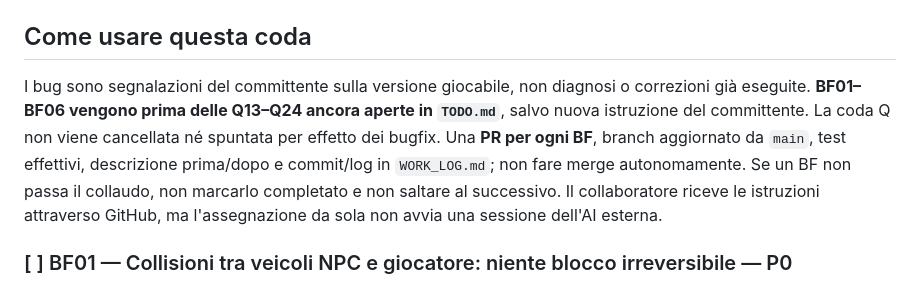
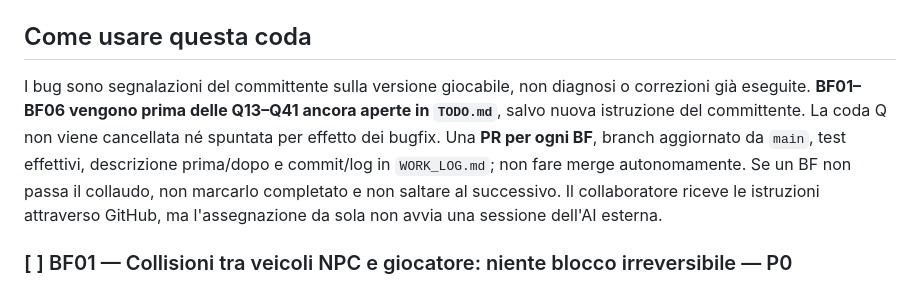
Before and after one commit to CzekUns/Effettokarmagra, a Markdown page: games/gta-melito/BUGFIX_TODO.md, the part around the change. Rendered like a GitHub page.

Commit message:
docs(gta): align agent and bugfix precedence with Q25–Q41 expansion

```diff
--- a/games/gta-melito/BUGFIX_TODO.md
+++ b/games/gta-melito/BUGFIX_TODO.md
@@ -2,7 +2,7 @@
 **Apertura:** 20 ottobre 2026. **Repository:** `CzekUns/Effettokarmagra`. **Ambito:** solo `games/gta-melito/`.
 
 ## Come usare questa coda
-I bug sono segnalazioni del committente sulla versione giocabile, non diagnosi o correzioni già eseguite. **BF01–BF06 vengono prima delle Q13–Q24 ancora aperte in `TODO.md`**, salvo nuova istruzione del committente. La coda Q non viene cancellata né spuntata per effetto dei bugfix. Una **PR per ogni BF**, branch aggiornato da `main`, test effettivi, descrizione prima/dopo e commit/log in `WORK_LOG.md`; non fare merge autonomamente. Se un BF non passa il collaudo, non marcarlo completato e non saltare al successivo. Il collaboratore riceve le istruzioni attraverso GitHub, ma l'assegnazione da sola non avvia una sessione dell'AI esterna.
+I bug sono segnalazioni del committente sulla versione giocabile, non diagnosi o correzioni già eseguite. **BF01–BF06 vengono prima delle Q13–Q41 ancora aperte in `TODO.md`**, salvo nuova istruzione del committente. La coda Q non viene cancellata né spuntata per effetto dei bugfix. Una **PR per ogni BF**, branch aggiornato da `main`, test effettivi, descrizione prima/dopo e commit/log in `WORK_LOG.md`; non fare merge autonomamente. Se un BF non passa il collaudo, non marcarlo completato e non saltare al successivo. Il collaboratore riceve le istruzioni attraverso GitHub, ma l'assegnazione da sola non avvia una sessione dell'AI esterna.
 
 ### [ ] BF01 — Collisioni tra veicoli NPC e giocatore: niente blocco irreversibile — P0
 **Segnalazione:** molte auto NPC si incastrano; urtandole si incastra anche il giocatore.
```
